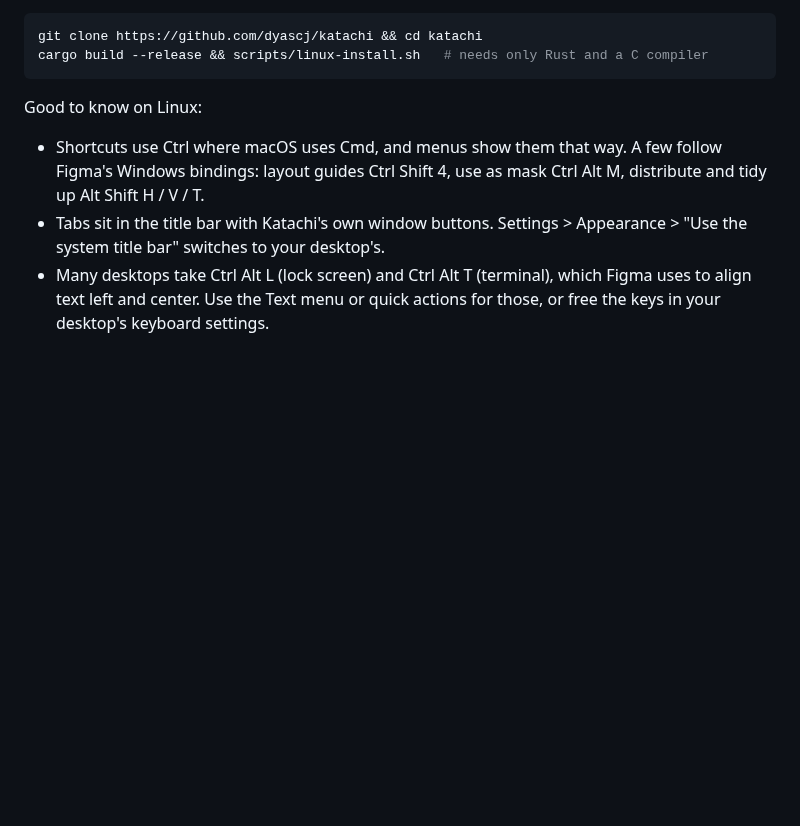
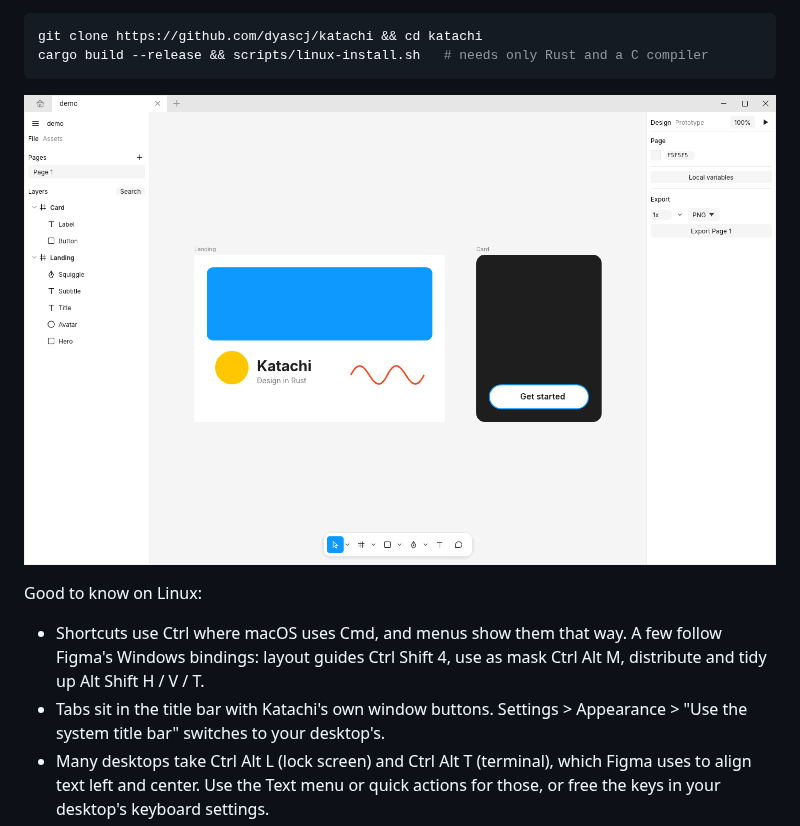
Before and after one commit to dyascj/katachi, a Markdown page: README.md, the part around the change. Rendered like a GitHub page; pictures changed too: docs/linux.png (added); blank space fills up the shorter version.

Commit message:
README: Linux screenshot

````diff
--- a/README.md
+++ b/README.md
@@ -34,6 +34,8 @@ tarball installs into `~/.local` (app menu entry, icons, and `.katachi` files op
 git clone https://github.com/dyascj/katachi && cd katachi
 cargo build --release && scripts/linux-install.sh   # needs only Rust and a C compiler
 ```
+
+![Katachi on Linux (Wayland), with tabs in the title bar](docs/linux.png)
 
 Good to know on Linux:
 - Shortcuts use Ctrl where macOS uses Cmd, and menus show them that way. A few follow Figma's
````
